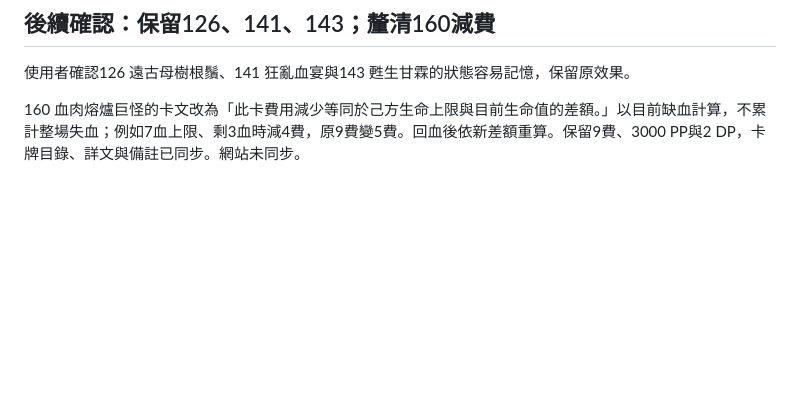
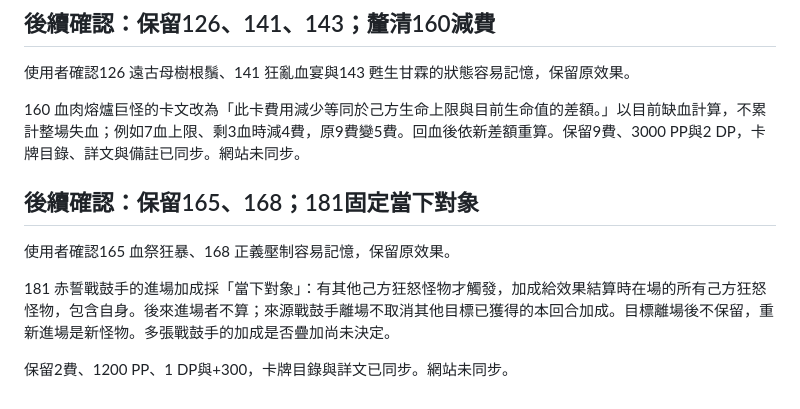
Before and after one commit to Tienxiang0520/WCG, a Markdown page: docs/history/cards-v0.6-2026-10-07-review.md, the part around the change. Drawn GitHub-style; blank space fills up the shorter version.

```diff
--- a/docs/history/cards-v0.6-2026-10-07-review.md
+++ b/docs/history/cards-v0.6-2026-10-07-review.md
@@ -86,3 +86,11 @@
 使用者確認126 遠古母樹根鬚、141 狂亂血宴與143 甦生甘霖的狀態容易記憶，保留原效果。
 
 160 血肉熔爐巨怪的卡文改為「此卡費用減少等同於己方生命上限與目前生命值的差額。」以目前缺血計算，不累計整場失血；例如7血上限、剩3血時減4費，原9費變5費。回血後依新差額重算。保留9費、3000 PP與2 DP，卡牌目錄、詳文與備註已同步。網站未同步。
+
+## 後續確認：保留165、168；181固定當下對象
+
+使用者確認165 血祭狂暴、168 正義壓制容易記憶，保留原效果。
+
+181 赤誓戰鼓手的進場加成採「當下對象」：有其他己方狂怒怪物才觸發，加成給效果結算時在場的所有己方狂怒怪物，包含自身。後來進場者不算；來源戰鼓手離場不取消其他目標已獲得的本回合加成。目標離場後不保留，重新進場是新怪物。多張戰鼓手的加成是否疊加尚未決定。
+
+保留2費、1200 PP、1 DP與+300，卡牌目錄與詳文已同步。網站未同步。
```
Also changed, not shown: docs/cards-v0.6.md (+3 -3 lines).
